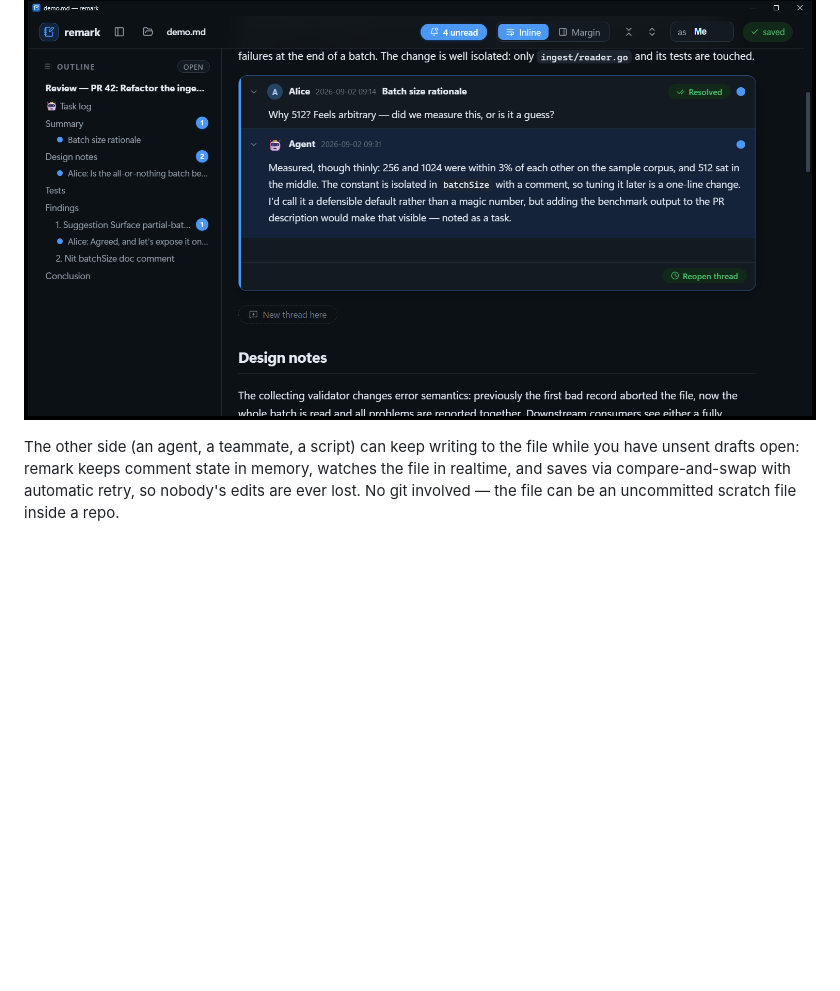
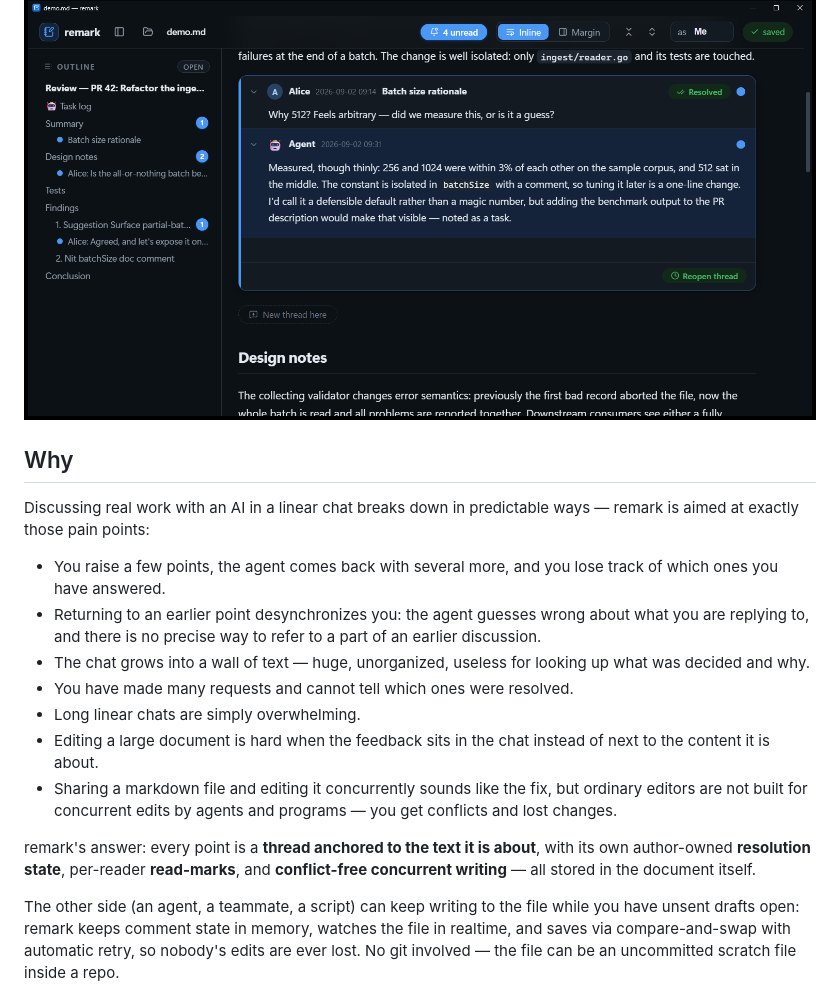
Before and after one commit to boukeversteegh/remark, a Markdown page: README.md, the part around the change. GitHub-like rendering; blank space fills up the shorter version.

Commit message:
README: Why section — the pain points remark is designed to solve
Co-Authored-By: Claude Fable 5 <noreply@anthropic.com>
Claude-Session: https://claude.ai/code/session_01654D84n6BabvPadFFJEikH

```diff
--- a/README.md
+++ b/README.md
@@ -9,6 +9,31 @@ living document, or keep a structured conversation anchored to the text it is
 about.
 
 ![remark showing a threaded discussion inside a markdown review document](assets/screenshot.png)
+
+## Why
+
+Discussing real work with an AI in a linear chat breaks down in predictable
+ways — remark is aimed at exactly those pain points:
+
+- You raise a few points, the agent comes back with several more, and you
+  lose track of which ones you have answered.
+- Returning to an earlier point desynchronizes you: the agent guesses wrong
+  about what you are replying to, and there is no precise way to refer to a
+  part of an earlier discussion.
+- The chat grows into a wall of text — huge, unorganized, useless for
+  looking up what was decided and why.
+- You have made many requests and cannot tell which ones were resolved.
+- Long linear chats are simply overwhelming.
+- Editing a large document is hard when the feedback sits in the chat
+  instead of next to the content it is about.
+- Sharing a markdown file and editing it concurrently sounds like the fix,
+  but ordinary editors are not built for concurrent edits by agents and
+  programs — you get conflicts and lost changes.
+
+remark's answer: every point is a **thread anchored to the text it is
+about**, with its own author-owned **resolution state**, per-reader
+**read-marks**, and **conflict-free concurrent writing** — all stored in the
+document itself.
 
 The other side (an agent, a teammate, a script) can keep writing to the file
 while you have unsent drafts open: remark keeps comment state in memory,
```
